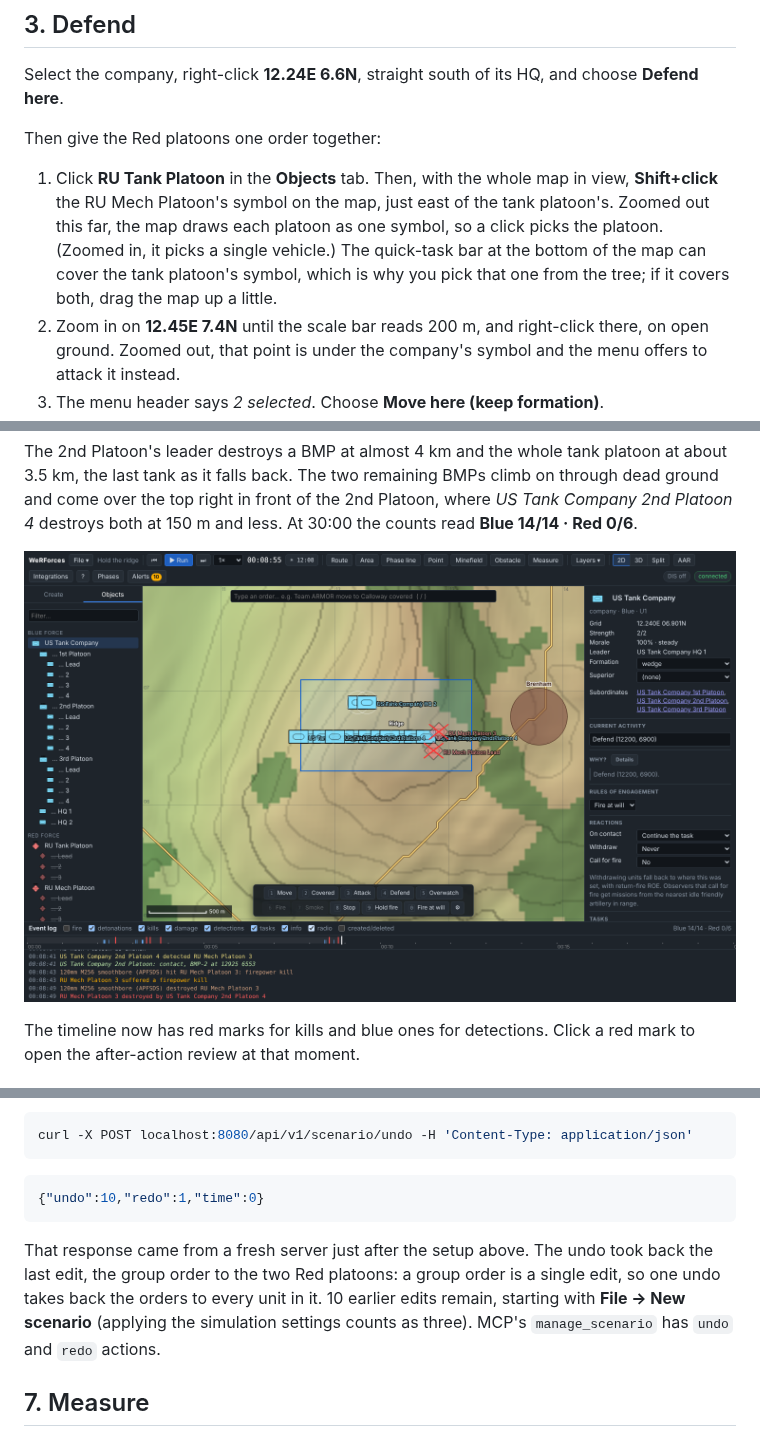
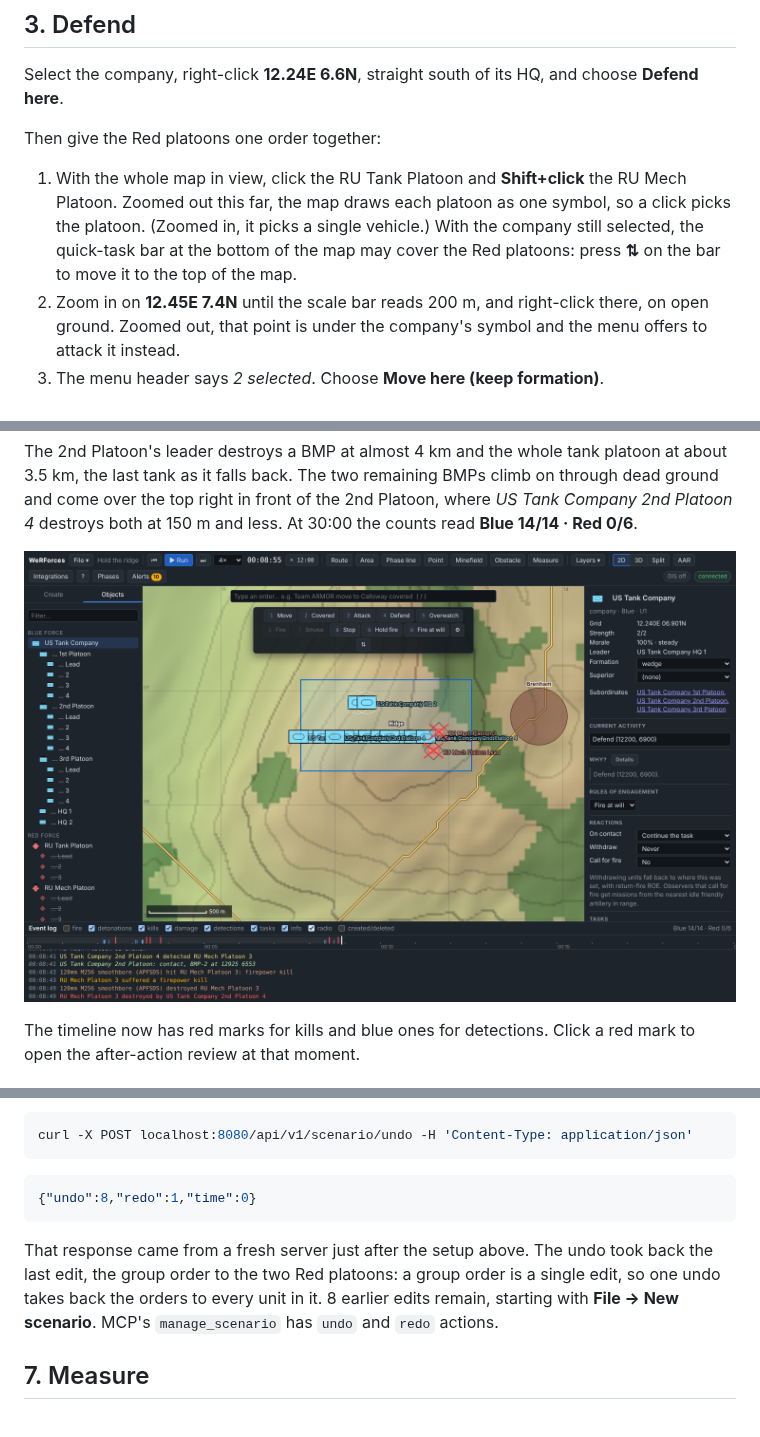
Before and after one commit to hfelabs-boop/WeRForces, a Markdown page: docs/tutorials/15-command-tactics-and-analysis.md, 3 parts joined by grey strips. Rendered like a GitHub page; pictures changed too: docs/images/tutorial-15-company.png.

Commit message:
Tutorials 2 and 15: one-step settings undo, the quick-task bar's dock button
Co-Authored-By: Claude Opus 5.5 <noreply@anthropic.com>
Claude-Session: https://claude.ai/code/session_019S1D5WkPWw8YDuwARok2oj

````diff
--- a/docs/tutorials/15-command-tactics-and-analysis.md
+++ b/docs/tutorials/15-command-tactics-and-analysis.md
@@ -82,13 +82,12 @@ choose **Defend here**.
 
 Then give the Red platoons one order together:
 
-1. Click **RU Tank Platoon** in the **Objects** tab. Then, with the whole map
-   in view, **Shift+click** the RU Mech Platoon's symbol on the map, just east
-   of the tank platoon's. Zoomed out this far, the map draws each platoon as one
+1. With the whole map in view, click the RU Tank Platoon and **Shift+click** the
+   RU Mech Platoon. Zoomed out this far, the map draws each platoon as one
    symbol, so a click picks the platoon. (Zoomed in, it picks a single
-   vehicle.) The quick-task bar at the bottom of the map can cover the tank
-   platoon's symbol, which is why you pick that one from the tree; if it covers
-   both, drag the map up a little.
+   vehicle.) With the company still selected, the quick-task bar at the bottom
+   of the map may cover the Red platoons: press **⇅** on the bar to move it to
+   the top of the map.
 2. Zoom in on **12.45E 7.4N** until the scale bar reads 200 m, and right-click
    there, on open ground. Zoomed out, that point is under the company's symbol
    and the menu offers to attack it instead.
@@ -250,15 +249,14 @@ curl -X POST localhost:8080/api/v1/scenario/undo -H 'Content-Type: application/j
 ```
 
 ```json
-{"undo":10,"redo":1,"time":0}
+{"undo":8,"redo":1,"time":0}
 ```
 
 That response came from a fresh server just after the setup above. The undo
 took back the last edit, the group order to the two Red platoons: a group order
-is a single edit, so one undo takes back the orders to every unit in it. 10
-earlier edits remain, starting with **File → New scenario** (applying the
-simulation settings counts as three). MCP's `manage_scenario` has `undo` and
-`redo` actions.
+is a single edit, so one undo takes back the orders to every unit in it. 8
+earlier edits remain, starting with **File → New scenario**. MCP's
+`manage_scenario` has `undo` and `redo` actions.
 
 ## 7. Measure
 
````
Also changed, not shown: docs/images/tutorial-02-ambush.png.
